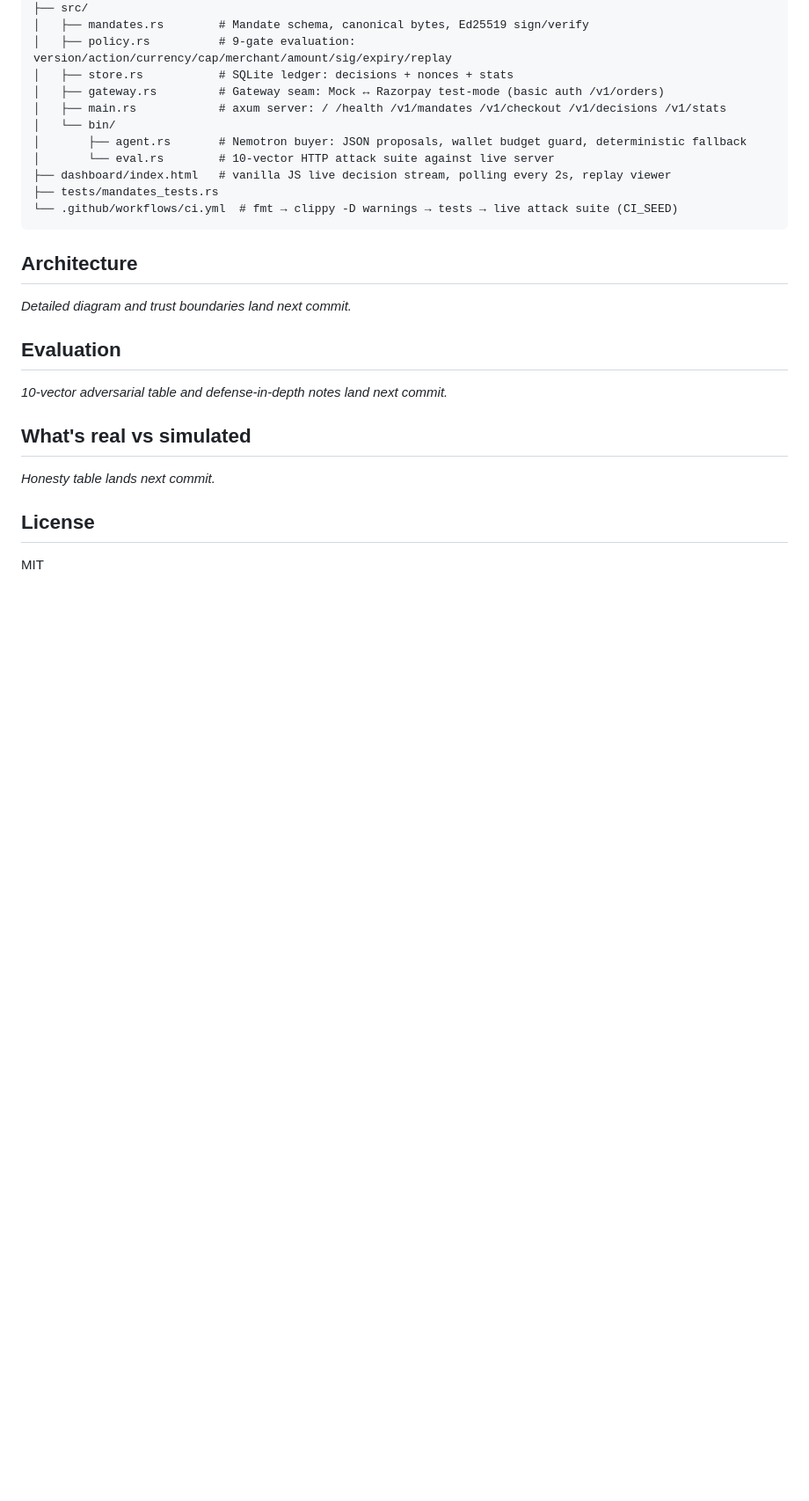
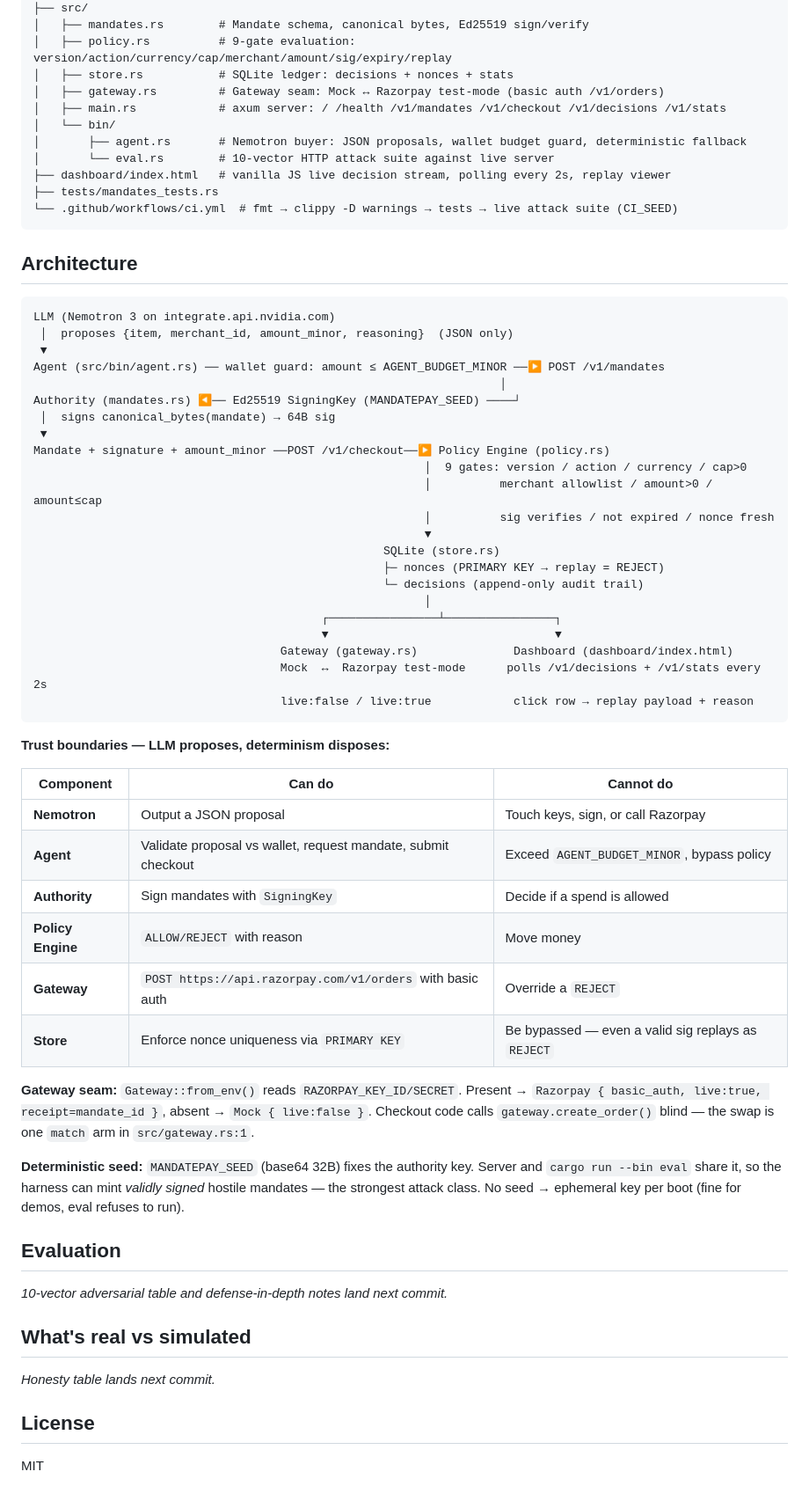
Before and after one commit to amrav69/mandatepay, a Markdown page: README.md, the part around the change. Shown at 88% size. GitHub-like rendering; blank space fills up the shorter version.

Commit message:
docs: architecture diagram and trust boundaries

````diff
--- a/README.md
+++ b/README.md
@@ -51,7 +51,45 @@ mandatepay/
 
 ## Architecture
 
-*Detailed diagram and trust boundaries land next commit.*
+```
+LLM (Nemotron 3 on integrate.api.nvidia.com)
+ │  proposes {item, merchant_id, amount_minor, reasoning}  (JSON only)
+ ▼
+Agent (src/bin/agent.rs) ── wallet guard: amount ≤ AGENT_BUDGET_MINOR ──▶ POST /v1/mandates
+                                                                    │
+Authority (mandates.rs) ◀── Ed25519 SigningKey (MANDATEPAY_SEED) ────┘
+ │  signs canonical_bytes(mandate) → 64B sig
+ ▼
+Mandate + signature + amount_minor ──POST /v1/checkout──▶ Policy Engine (policy.rs)
+                                                         │  9 gates: version / action / currency / cap>0
+                                                         │          merchant allowlist / amount>0 / amount≤cap
+                                                         │          sig verifies / not expired / nonce fresh
+                                                         ▼
+                                                   SQLite (store.rs)
+                                                   ├─ nonces (PRIMARY KEY → replay = REJECT)
+                                                   └─ decisions (append-only audit trail)
+                                                         │
+                                          ┌────────────────┴────────────────┐
+                                          ▼                                 ▼
+                                    Gateway (gateway.rs)              Dashboard (dashboard/index.html)
+                                    Mock  ↔  Razorpay test-mode      polls /v1/decisions + /v1/stats every 2s
+                                    live:false / live:true            click row → replay payload + reason
+```
+
+**Trust boundaries — LLM proposes, determinism disposes:**
+
+| Component | Can do | Cannot do |
+|---|---|---|
+| **Nemotron** | Output a JSON proposal | Touch keys, sign, or call Razorpay |
+| **Agent** | Validate proposal vs wallet, request mandate, submit checkout | Exceed `AGENT_BUDGET_MINOR`, bypass policy |
+| **Authority** | Sign mandates with `SigningKey` | Decide if a spend is allowed |
+| **Policy Engine** | `ALLOW/REJECT` with reason | Move money |
+| **Gateway** | `POST https://api.razorpay.com/v1/orders` with basic auth | Override a `REJECT` |
+| **Store** | Enforce nonce uniqueness via `PRIMARY KEY` | Be bypassed — even a valid sig replays as `REJECT` |
+
+**Gateway seam:** `Gateway::from_env()` reads `RAZORPAY_KEY_ID/SECRET`. Present → `Razorpay { basic_auth, live:true, receipt=mandate_id }`, absent → `Mock { live:false }`. Checkout code calls `gateway.create_order()` blind — the swap is one `match` arm in `src/gateway.rs:1`.
+
+**Deterministic seed:** `MANDATEPAY_SEED` (base64 32B) fixes the authority key. Server and `cargo run --bin eval` share it, so the harness can mint *validly signed* hostile mandates — the strongest attack class. No seed → ephemeral key per boot (fine for demos, eval refuses to run).
 
 ## Evaluation
 
````
